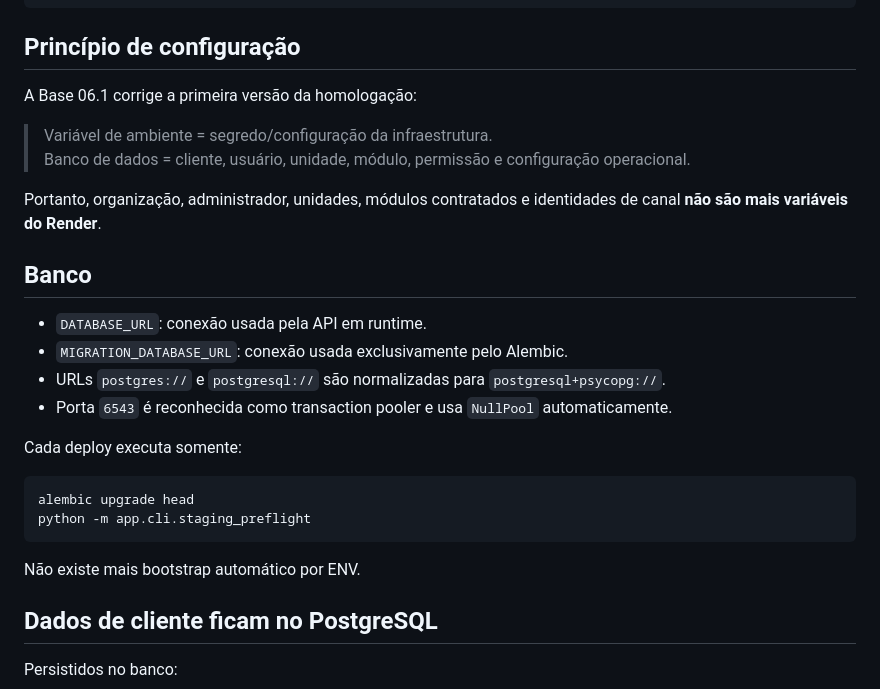
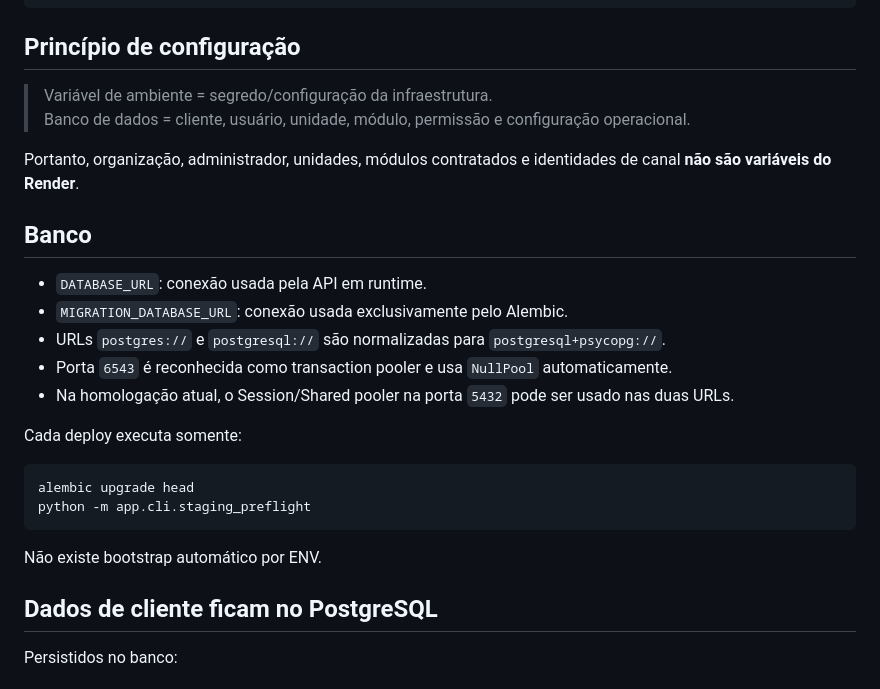
Before and after one commit to rsaedt/campoedados, a Markdown page: docs/BASE06_STAGING.md, the part around one of its changes. GitHub-like rendering.

````diff
--- a/docs/BASE06_STAGING.md
+++ b/docs/BASE06_STAGING.md
@@ -21,12 +21,10 @@ Render — campoedados-staging-api
 
 ## Princípio de configuração
 
-A Base 06.1 corrige a primeira versão da homologação:
-
 > Variável de ambiente = segredo/configuração da infraestrutura.
 > Banco de dados = cliente, usuário, unidade, módulo, permissão e configuração operacional.
 
-Portanto, organização, administrador, unidades, módulos contratados e identidades de canal **não são mais variáveis do Render**.
+Portanto, organização, administrador, unidades, módulos contratados e identidades de canal **não são variáveis do Render**.
 
 ## Banco
 
@@ -34,6 +32,7 @@ Portanto, organização, administrador, unidades, módulos contratados e identid
 - `MIGRATION_DATABASE_URL`: conexão usada exclusivamente pelo Alembic.
 - URLs `postgres://` e `postgresql://` são normalizadas para `postgresql+psycopg://`.
 - Porta `6543` é reconhecida como transaction pooler e usa `NullPool` automaticamente.
+- Na homologação atual, o Session/Shared pooler na porta `5432` pode ser usado nas duas URLs.
 
 Cada deploy executa somente:
 
@@ -42,7 +41,7 @@ alembic upgrade head
 python -m app.cli.staging_preflight
 ```
 
-Não existe mais bootstrap automático por ENV.
+Não existe bootstrap automático por ENV.
 
 ## Dados de cliente ficam no PostgreSQL
 
````
Also changed, not shown: other parts of docs/BASE06_STAGING.md (+62 -40 lines).
